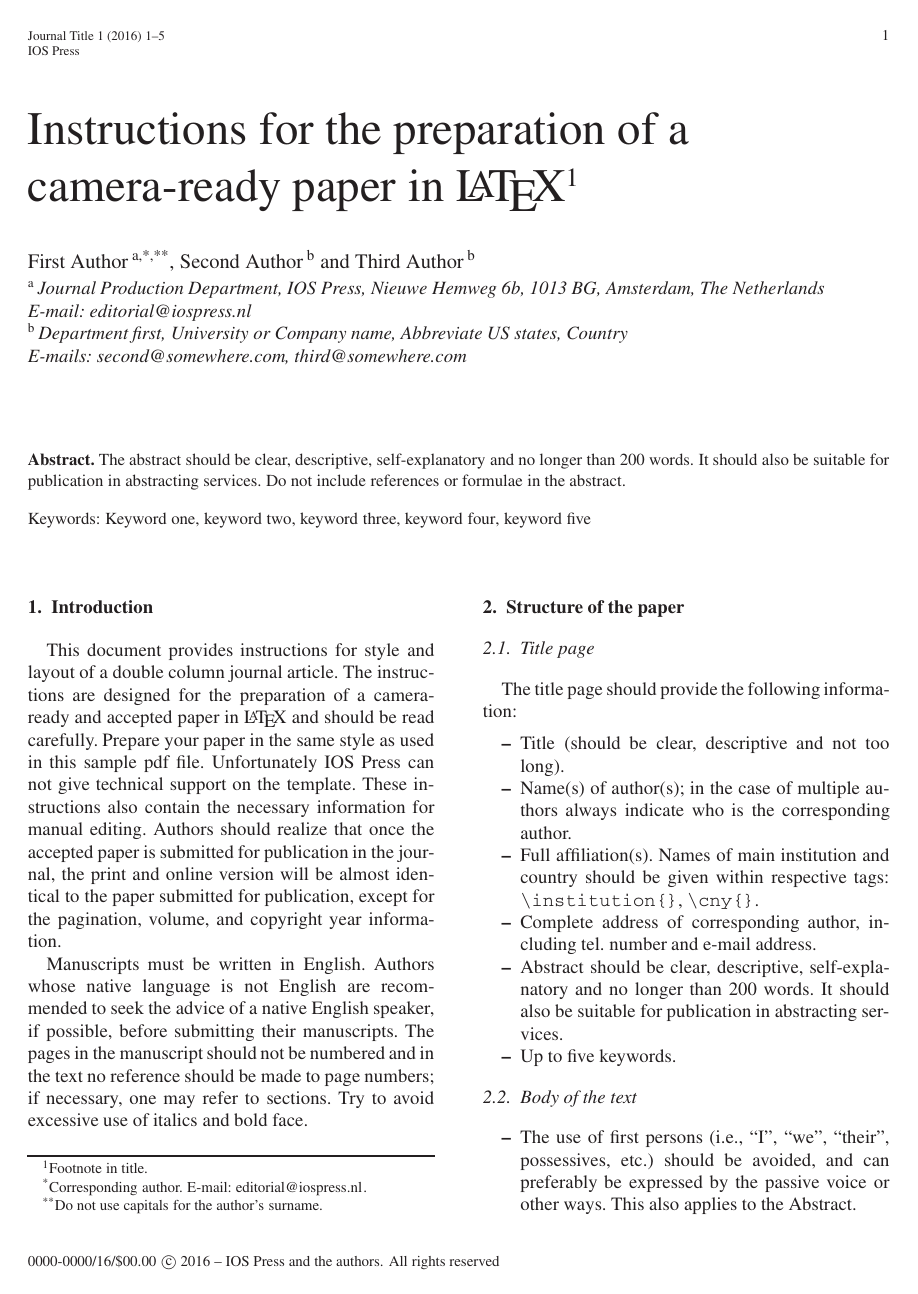
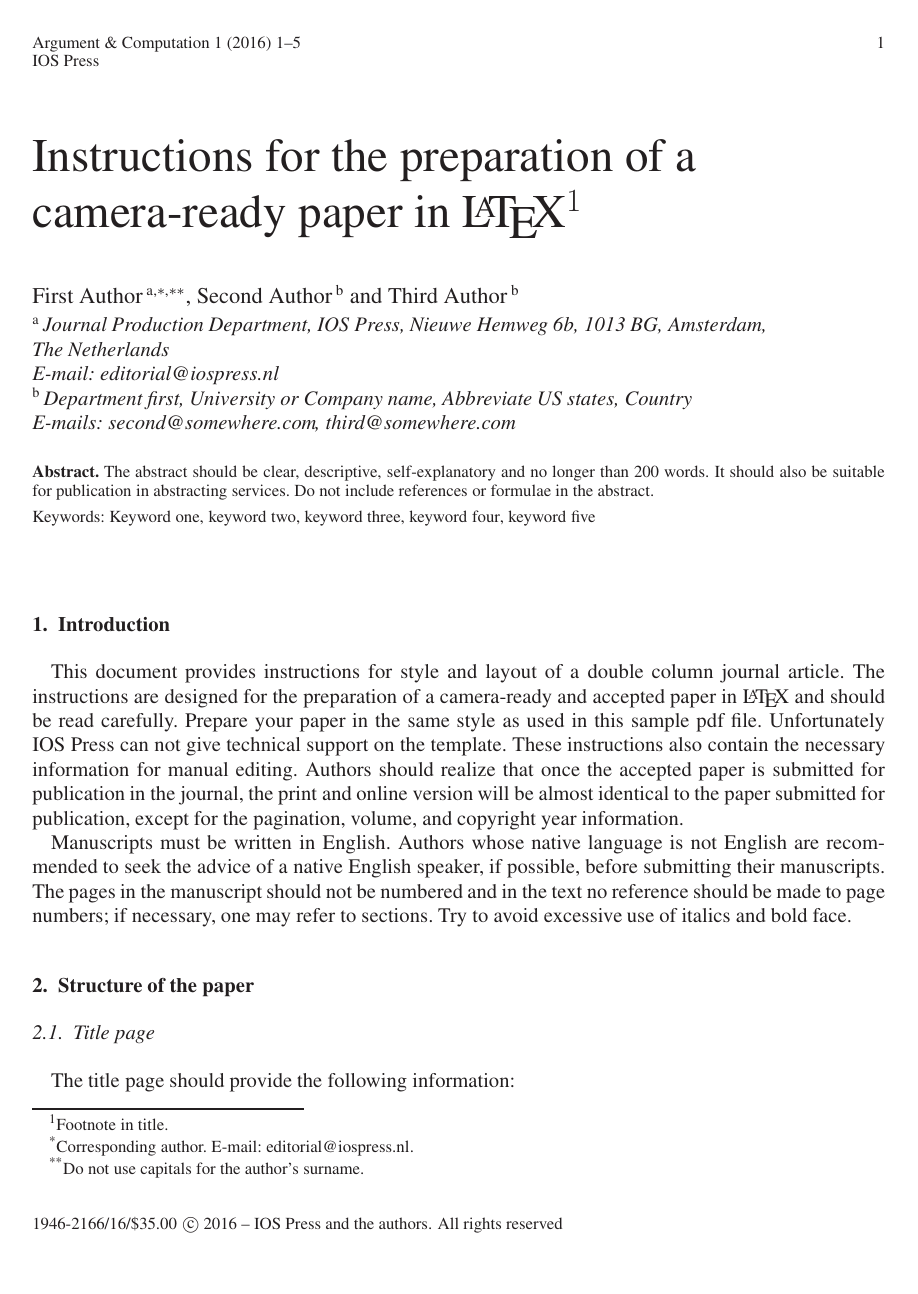
Before and after one commit to vtex-soft/texsupport.iospress-aac, a LaTeX document (iosart2x.tex, which reads iosart2x.cls): page 1 of 5 before the commit and page 1 of 7 after it. The pictures show the PDF file iosart2x.pdf that the author committed with the source.

Commit message:
Instructions PDF in journal style

```diff
--- a/iosart2x.cls
+++ b/iosart2x.cls
@@ -2466,7 +2473,11 @@
   \authors@size\raggedright
   \leavevmode}
 
-\def\and{\unskip~and~}
+\ifnum\jobstart@date@info>20170330\relax
+  \def\and{\unskip\ and }
+\else
+  \def\and{\unskip~and~}
+\fi
 
 \def\author@note@fmt{%
   \def\thefootnote{\sxarabic{footnote}}}
--- a/iosart2x.tex
+++ b/iosart2x.tex
@@ -1,5 +1,5 @@
 % additional options: [seceqn,secthm,crcready,onecolumn]
-\documentclass{iosart2x}
+\documentclass[aac]{iosart2x}
 
 %% Packages
 \usepackage{dcolumn}
@@ -32,7 +32,7 @@
 and
 \author[B]{\inits{T.}\fnms{Third} \snm{Author}\ead[label=e3]{third@somewhere.com}}
 \runningauthor{F. Author et al.}
-\address[A]{Journal Production Department, \institution{IOS Press}, Nieuwe Hemweg 6b, 1013 BG, Amsterdam, \cny{The Netherlands}\printead[presep={\\}]{e1}}
+\address[A]{Journal Production Department, \institution{IOS Press}, Nieuwe Hemweg 6b, 1013 BG, Amsterdam, \cny{The~Netherlands}\printead[presep={\\}]{e1}}
 \address[B]{Department first, \institution{University or Company name},
 Abbreviate US states, \cny{Country}\printead[presep={\\}]{e2,e3}}
 
@@ -153,7 +153,7 @@ Use class option ``\texttt{crcready}'' in order to remove the page numbers from
 
 Use sentence case for the title.
 
-Use \verb|\thanks{}| command for footnotes in\break \verb|\title|,
+Use \verb|\thanks{}| command for footnotes in \verb|\title|,
 \verb|\author| and \verb|\address| commands.
 
 Do not use capitals for author's surname. Add ``and'' before the last
@@ -350,7 +350,7 @@ The corresponding author of a contribution to the journal is entitled to receive
 Free copies will not be provided for conference proceedings and abstract issues. An order form for reprints,
 additional journal copies or a pdf file will be provided along with the pdf proof.
 If you wish to order reprints of an earlier published article, please contact the publisher for a quotation at IOS Press, E-mail: \email{editorial@iospress.nl}.
-An author is entitled to 25\% discount on IOS Press books.%\vadjust{\vfill\eject}
+An author is entitled to 25\% discount on IOS Press books.
 
 %\begin{ack}
 %\end{ack}
```
Also changed, not shown: iosart2x.cfg (+4 -2 lines), iosart2x.pdf, iosart2x.cls (18 more changed lines).
